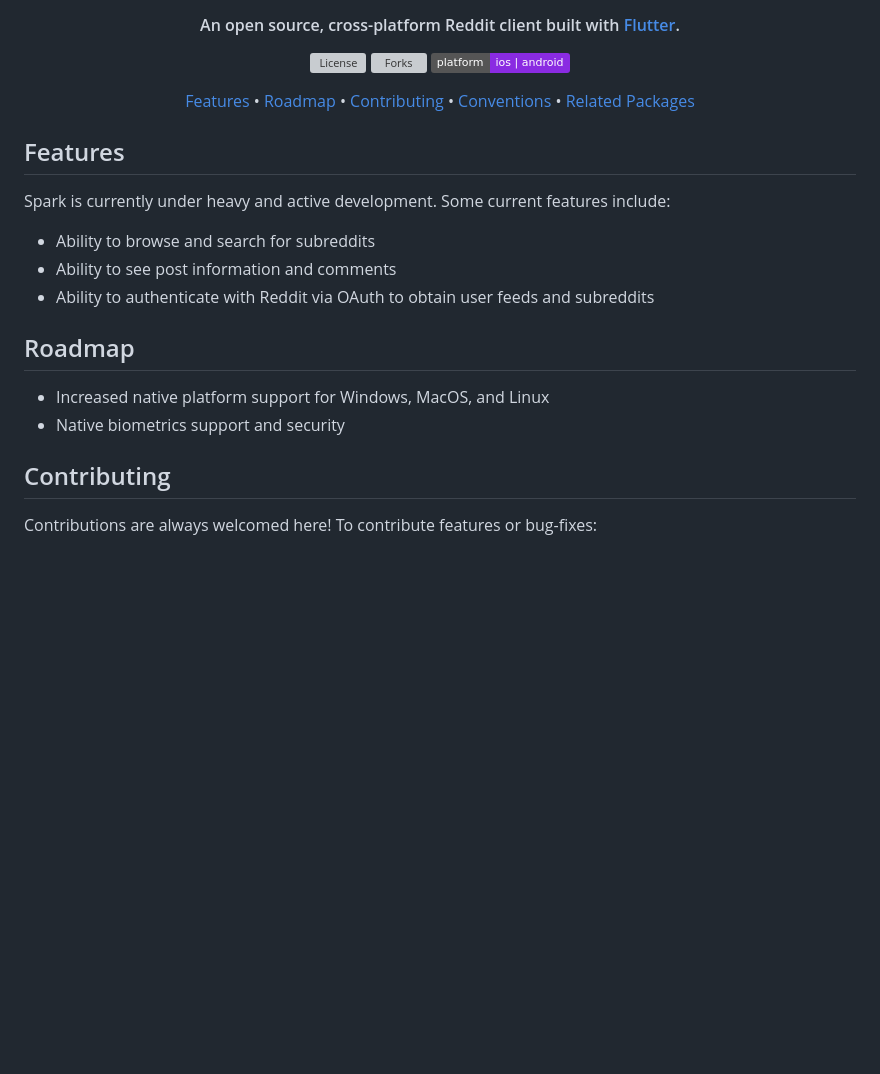
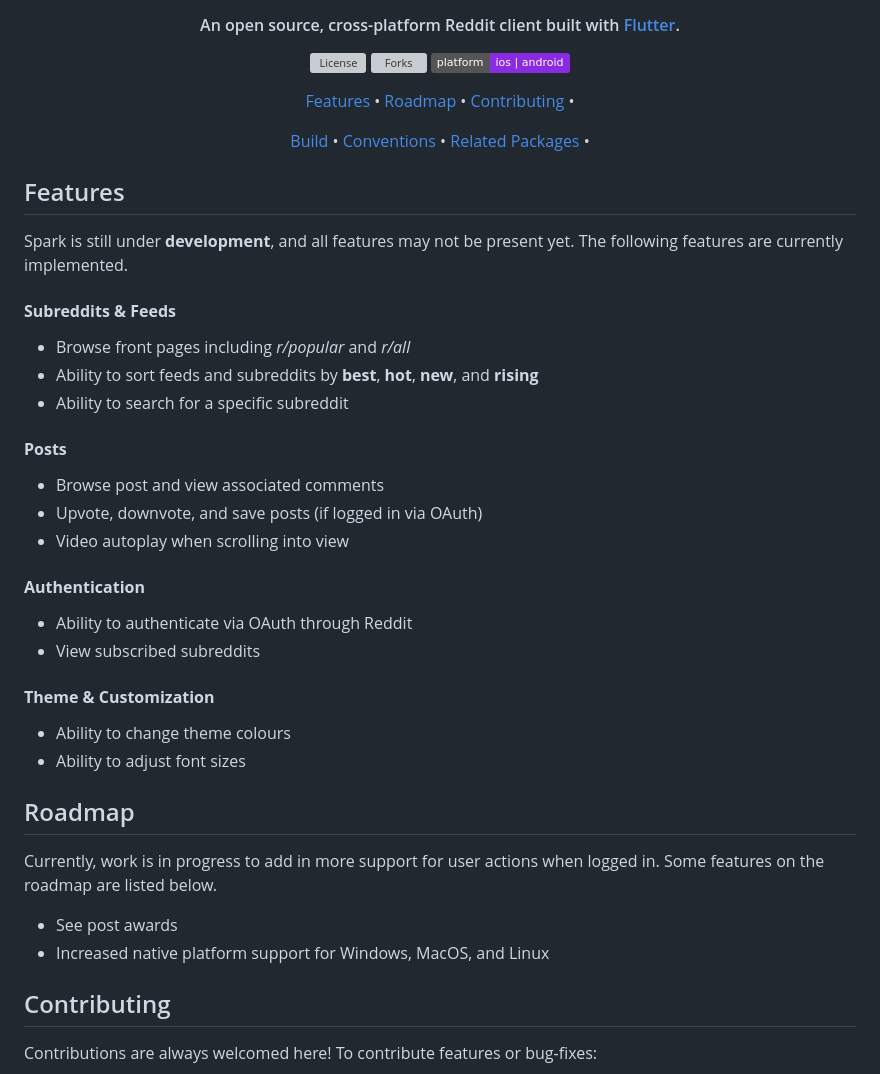
Before and after one commit to hjiangsu/spark, a Markdown page: README.md, the part around the change. Drawn GitHub-style; badges without logos; blank space fills up the shorter version; grey boxes are pictures that could not be loaded.

```diff
--- a/README.md
+++ b/README.md
@@ -26,20 +26,40 @@
 <p align="center">
   <a href="#features">Features</a> •
   <a href="#roadmap">Roadmap</a> •
-  <a href="#contributions">Contributing</a> •
-  <a href="#contributions">Conventions</a> •
-  <a href="#license">Related Packages</a>
+  <a href="#contributing">Contributing</a> •
+</p>
+
+<p align="center">
+  <a href="#build">Build</a> •
+  <a href="#conventions">Conventions</a> •
+  <a href="#related">Related Packages</a> •
 </p>
 
 ## Features
-Spark is currently under heavy and active development. Some current features include:
-- Ability to browse and search for subreddits
-- Ability to see post information and comments
-- Ability to authenticate with Reddit via OAuth to obtain user feeds and subreddits
+Spark is still under **development**, and all features may not be present yet. The following features are currently implemented.
+
+#### **Subreddits & Feeds**
+- Browse front pages including _r/popular_ and _r/all_
+- Ability to sort feeds and subreddits by **best**, **hot**, **new**, and **rising**
+- Ability to search for a specific subreddit
+
+#### **Posts**
+- Browse post and view associated comments
+- Upvote, downvote, and save posts (if logged in via OAuth)
+- Video autoplay when scrolling into view
+
+#### **Authentication**
+- Ability to authenticate via OAuth through Reddit
+- View subscribed subreddits
+
+#### **Theme & Customization**
+- Ability to change theme colours
+- Ability to adjust font sizes
 
 ## Roadmap
+Currently, work is in progress to add in more support for user actions when logged in. Some features on the roadmap are listed below.
+- See post awards
 - Increased native platform support for Windows, MacOS, and Linux
-- Native biometrics support and security
 
 ## Contributing
 Contributions are always welcomed here! To contribute features or bug-fixes:
```
